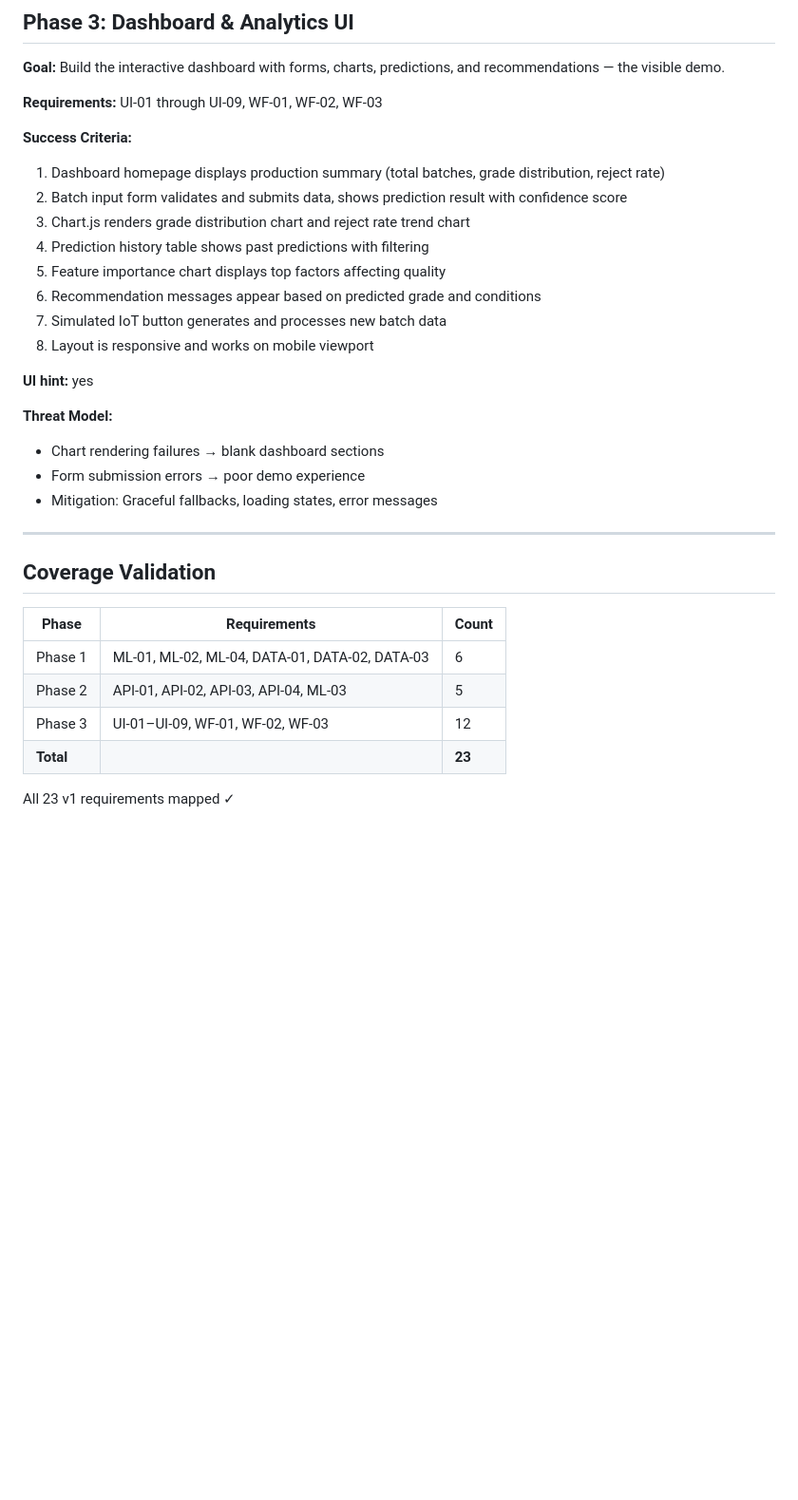
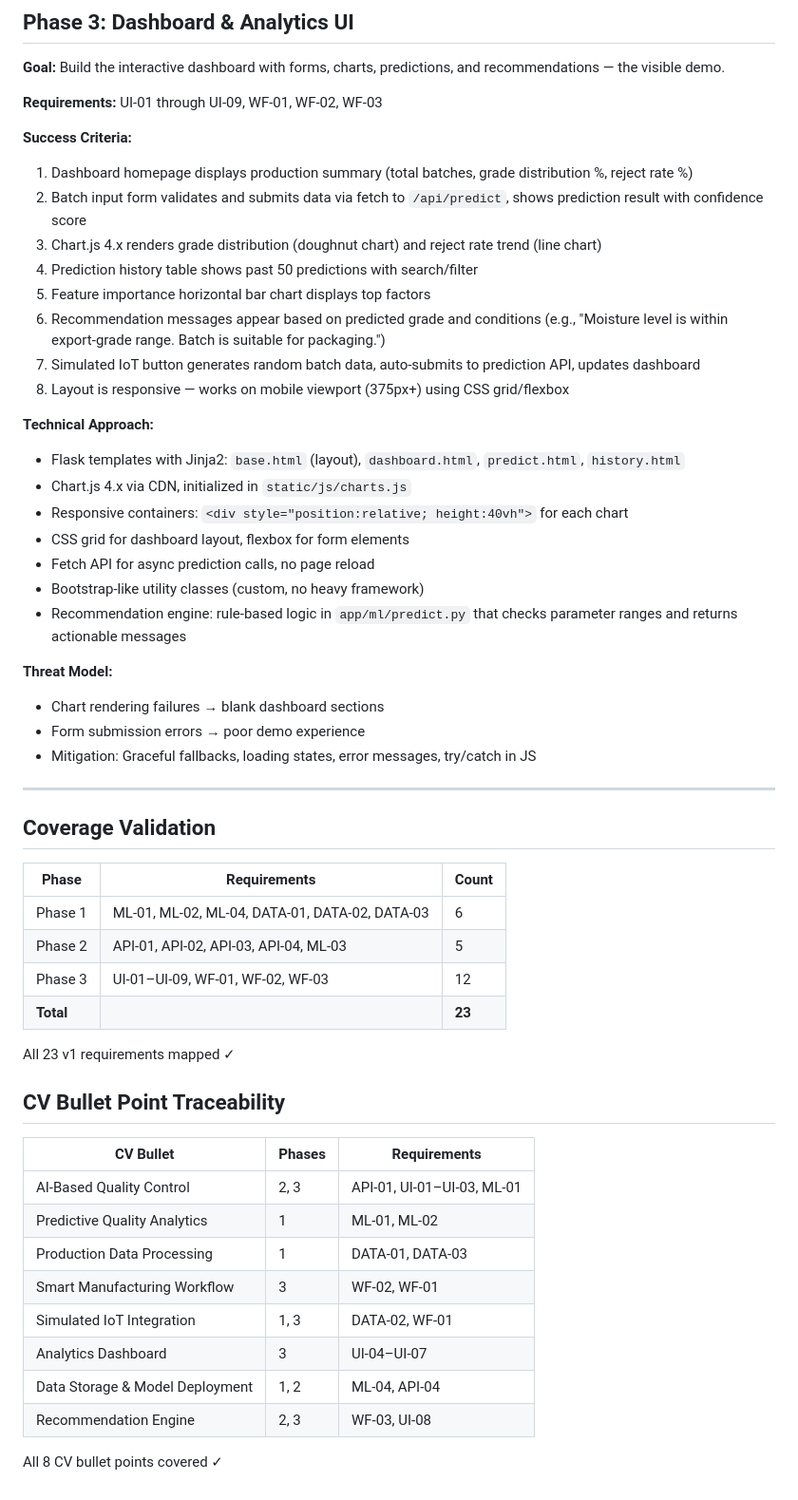
Before and after one commit to raihnraf/CocoQ-AI, a Markdown page: .planning/ROADMAP.md, the part around one of its changes. Shown at 95% size. Drawn GitHub-style; blank space fills up the shorter version.

Commit message:
docs: update stack with latest versions and research-backed roadmap

```diff
--- a/.planning/ROADMAP.md
+++ b/.planning/ROADMAP.md
@@ -53,21 +72,28 @@
 **Requirements:** UI-01 through UI-09, WF-01, WF-02, WF-03
 
 **Success Criteria:**
-1. Dashboard homepage displays production summary (total batches, grade distribution, reject rate)
-2. Batch input form validates and submits data, shows prediction result with confidence score
-3. Chart.js renders grade distribution chart and reject rate trend chart
-4. Prediction history table shows past predictions with filtering
-5. Feature importance chart displays top factors affecting quality
-6. Recommendation messages appear based on predicted grade and conditions
-7. Simulated IoT button generates and processes new batch data
-8. Layout is responsive and works on mobile viewport
+1. Dashboard homepage displays production summary (total batches, grade distribution %, reject rate %)
+2. Batch input form validates and submits data via fetch to `/api/predict`, shows prediction result with confidence score
+3. Chart.js 4.x renders grade distribution (doughnut chart) and reject rate trend (line chart)
+4. Prediction history table shows past 50 predictions with search/filter
+5. Feature importance horizontal bar chart displays top factors
+6. Recommendation messages appear based on predicted grade and conditions (e.g., "Moisture level is within export-grade range. Batch is suitable for packaging.")
+7. Simulated IoT button generates random batch data, auto-submits to prediction API, updates dashboard
+8. Layout is responsive — works on mobile viewport (375px+) using CSS grid/flexbox
 
-**UI hint:** yes
+**Technical Approach:**
+- Flask templates with Jinja2: `base.html` (layout), `dashboard.html`, `predict.html`, `history.html`
+- Chart.js 4.x via CDN, initialized in `static/js/charts.js`
+- Responsive containers: `<div style="position:relative; height:40vh">` for each chart
+- CSS grid for dashboard layout, flexbox for form elements
+- Fetch API for async prediction calls, no page reload
+- Bootstrap-like utility classes (custom, no heavy framework)
+- Recommendation engine: rule-based logic in `app/ml/predict.py` that checks parameter ranges and returns actionable messages
 
 **Threat Model:**
 - Chart rendering failures → blank dashboard sections
 - Form submission errors → poor demo experience
-- Mitigation: Graceful fallbacks, loading states, error messages
+- Mitigation: Graceful fallbacks, loading states, error messages, try/catch in JS
 
 ---
 
@@ -81,3 +107,18 @@
 | **Total** | | **23** |
 
 All 23 v1 requirements mapped ✓
+
+## CV Bullet Point Traceability
+
+| CV Bullet | Phases | Requirements |
+|-----------|--------|-------------|
+| AI-Based Quality Control | 2, 3 | API-01, UI-01–UI-03, ML-01 |
+| Predictive Quality Analytics | 1 | ML-01, ML-02 |
+| Production Data Processing | 1 | DATA-01, DATA-03 |
+| Smart Manufacturing Workflow | 3 | WF-02, WF-01 |
+| Simulated IoT Integration | 1, 3 | DATA-02, WF-01 |
+| Analytics Dashboard | 3 | UI-04–UI-07 |
+| Data Storage & Model Deployment | 1, 2 | ML-04, API-04 |
+| Recommendation Engine | 2, 3 | WF-03, UI-08 |
+
+All 8 CV bullet points covered ✓
```
Also changed, not shown: other parts of .planning/ROADMAP.md (+27 -8 lines), .planning/PROJECT.md (+2 -1 lines), .planning/STACK.md (added, +76 -0 lines).
